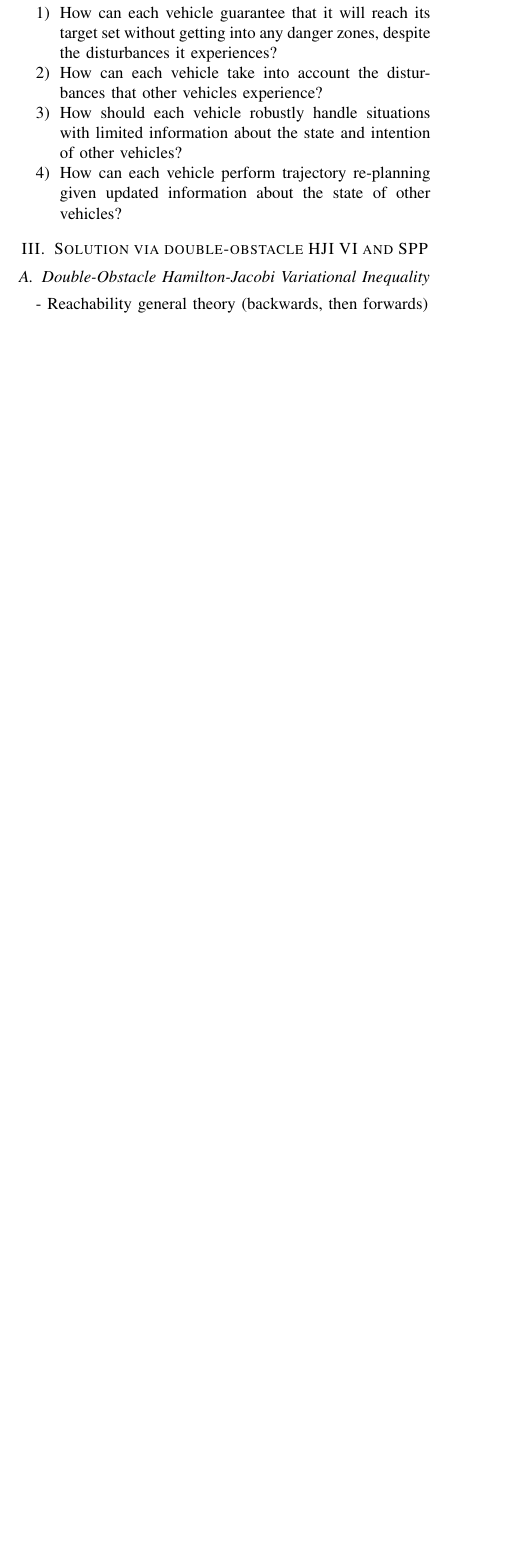
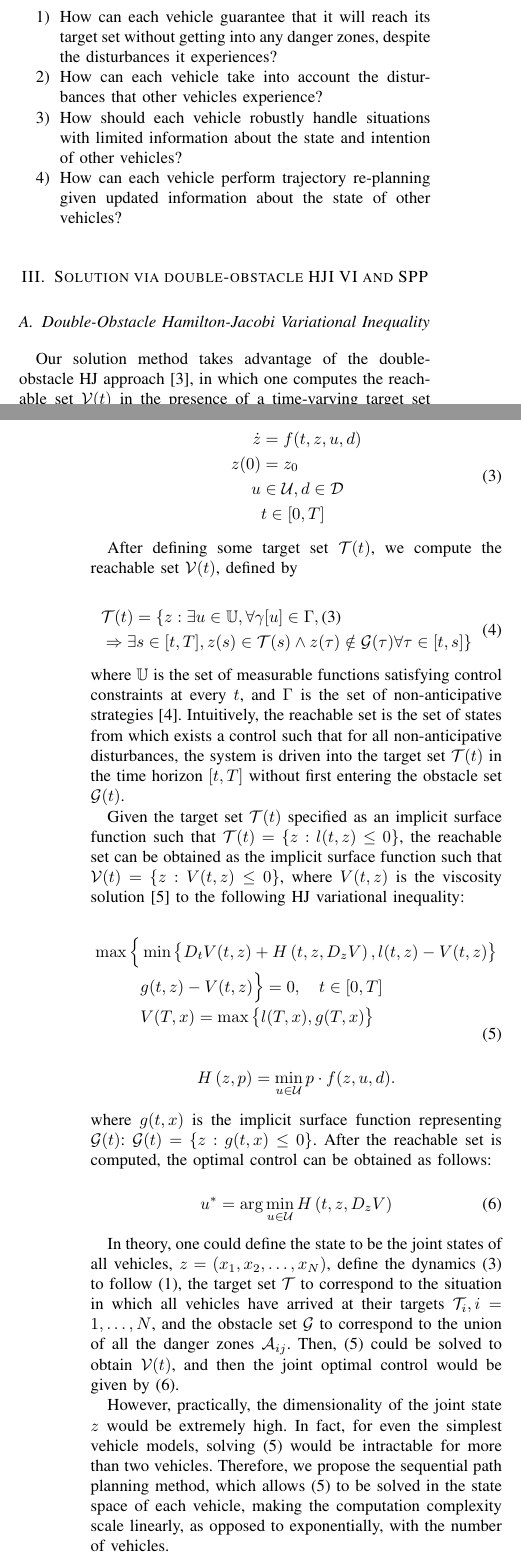
Before and after one commit to HJReachability/STP, a LaTeX paper (docs/cdc 2016/SPP2.tex, which reads docs/cdc 2016/solution.tex): part of one column of page 1 of 2 before the commit and two parts of the columns of pages 1 and 2 of 2 after it, the two joined at a grey line, cut so that both start at the same text, the shorter picture padded with empty space. Compiled offline with pdfLaTeX.

Commit message:
Updated HJ reachability section

```diff
--- a/docs/cdc 2016/SPP2.tex
+++ b/docs/cdc 2016/SPP2.tex
@@ -27,7 +27,11 @@
 
 \newcommand{\R}{\mathbb{R}}
 \newcommand{\cset}{\mathcal{U}}
+\newcommand{\cfset}{\mathbb{U}}
+\newcommand{\dfset}{\mathbb{D}}
 \newcommand{\dset}{\mathcal{D}}
+\newcommand{\obsset}{\mathcal{G}}
+\newcommand{\reachset}{\mathcal{V}}
 \newcommand{\targetset}{\mathcal{T}}
 \newcommand{\sta}{t_\text{STA}}
 \newcommand{\dz}{\mathcal{A}} % Avoid set
--- a/docs/cdc 2016/solution.tex
+++ b/docs/cdc 2016/solution.tex
@@ -1,7 +1,55 @@
 % !TEX root = SPP2.tex
 \section{Solution via double-obstacle HJI VI and SPP\label{sec:solution}}
 \subsection{Double-Obstacle Hamilton-Jacobi Variational Inequality}
-- Reachability general theory (backwards, then forwards)
+Our solution method takes advantage of the double-obstacle HJ approach \cite{Fisac15}, in which one computes the reachable set $\reachset(t)$ in the presence of a time-varying target set $\targetset(t)$ and time-varying obstacles $\obsset(t)$. Mathematically, we are given a system with state $z$ evolving according to the following ODE:
+
+\begin{equation}
+\label{eq:fdyn} % Full dynamics
+\begin{aligned}
+\dot{z} &= f(t, z, u, d) \\
+z(0) &= z_0 \\
+u &\in \cset, d \in \dset \\
+&t \in [0, T]
+\end{aligned}
+\end{equation}
+
+After defining some target set $\targetset(t)$, we compute the reachable set $\reachset(t)$, defined by
+
+\begin{equation}
+\begin{aligned}
+&\targetset(t) = \{z: \exists u \in \cfset, \forall \gamma[u] \in \Gamma, \eqref{eq:fdyn} \\
+&\Rightarrow \exists s \in [t, T], z(s) \in \targetset(s) \wedge z(\tau) \notin \obsset(\tau) \forall \tau \in [t, s]\}
+\end{aligned}
+\end{equation}
+
+\noindent where $\cfset$ is the set of measurable functions satisfying control constraints at every $t$, and $\Gamma$ is the set of non-anticipative strategies \cite{Mitchell05}. Intuitively, the reachable set is the set of states from which exists a control such that for all non-anticipative disturbances, the system is driven into the target set $\targetset(t)$ in the time horizon $[t, T]$ without first entering the obstacle set $\obsset(t)$.
+
+Given the target set $\targetset(t)$ specified as an implicit surface function such that $\targetset(t) = \{z: l(t, z) \le 0\}$, the reachable set can be obtained as the implicit surface function such that $\reachset(t) = \{z: V(t, z) \le 0\}$, where $V(t, z)$ is the viscosity solution \cite{Crandall83} to the following HJ variational inequality:
+
+\begin{equation}
+\label{eq:HJIVI}
+\begin{aligned}
+\max\Big\{&\min\big\{D_t V(t, z) + H\left(t, z, D_z V\right), l(t,z) - V(t, z)\big\}\\
+& g(t, z) - V(t, z)\Big\} = 0, \quad t\in[0,T]\\
+&V(T, x) = \max\big\{l(T, x), g(T, x)\big\}
+\end{aligned}
+\end{equation}
+
+\begin{equation*}
+H\left(z, p\right) = \min_{u \in \cset} p \cdot f(z, u, d).
+\end{equation*}
+
+\noindent where $g(t, x)$ is the implicit surface function representing $\obsset(t)$: $\obsset(t) = \{z: g(t, x) \le 0\}$. After the reachable set is computed, the optimal control can be obtained as follows:
+
+\begin{equation}
+\label{eq:opt_ctrl}
+u^* = \arg \min_{u \in \cset} H\left(t, z, D_z V\right)
+\end{equation}
+
+In theory, one could define the state to be the joint states of all vehicles, $z = (x_1, x_2, \ldots, x_N)$, define the dynamics \eqref{eq:fdyn} to follow $\eqref{eq:dyn}$, the target set $\targetset$ to correspond to the situation in which all vehicles have arrived at their targets $\targetset_i, i = 1, \ldots, N$, and the obstacle set $\obsset$ to correspond to the union of all the danger zones $\dz_{ij}$. Then, \eqref{eq:HJIVI} could be solved to obtain $\reachset(t)$, and then the joint optimal control would be given by \eqref{eq:opt_ctrl}.
+
+However, practically, the dimensionality of the joint state $z$ would be extremely high. In fact, for even the simplest vehicle models, solving \eqref{eq:HJIVI} would be intractable for more than two vehicles. Therefore, we propose the sequential path planning method, which allows \eqref{eq:HJIVI} to be solved in the state space of each vehicle, making the computation complexity scale linearly, as opposed to exponentially, with the number of vehicles.
+
 \subsection{Sequential Path Planning}
 - Priorities
 - Treat higher priority vehicles as obstacles
```
Also changed, not shown: docs/cdc 2016/formulation.tex (+2 -2 lines), docs/cdc 2016/references.bib (+29 -0 lines), docs/cdc 2016/SPP2.pdf.
